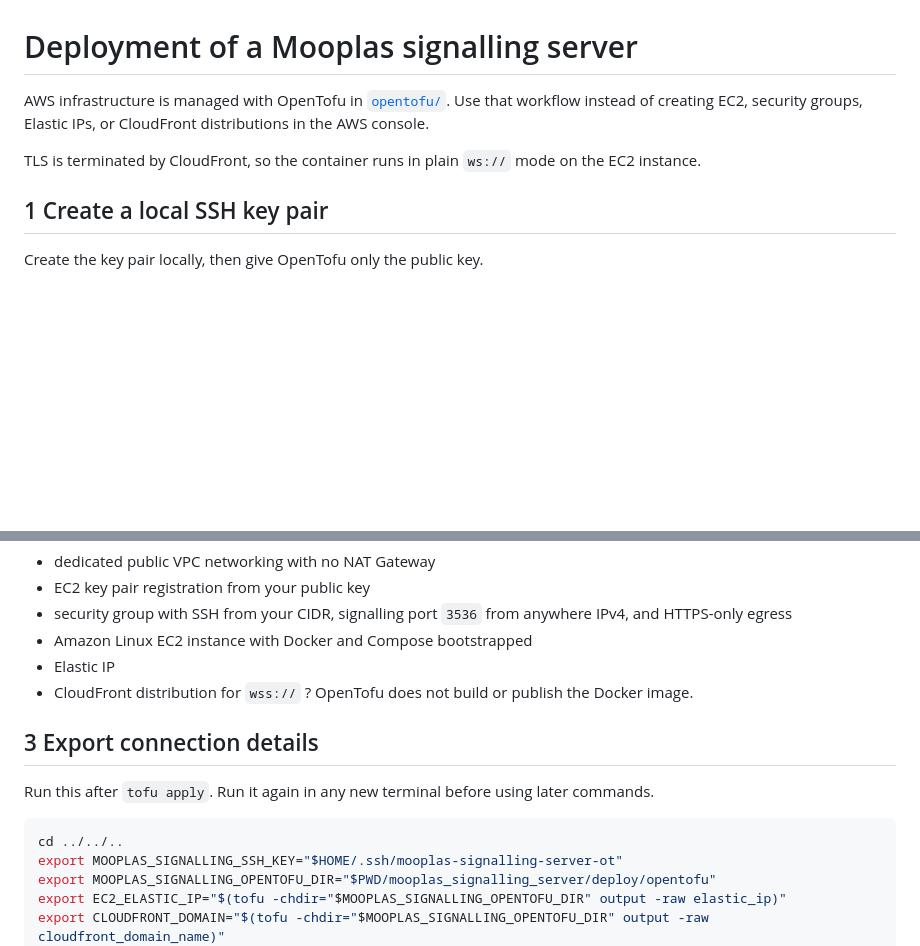
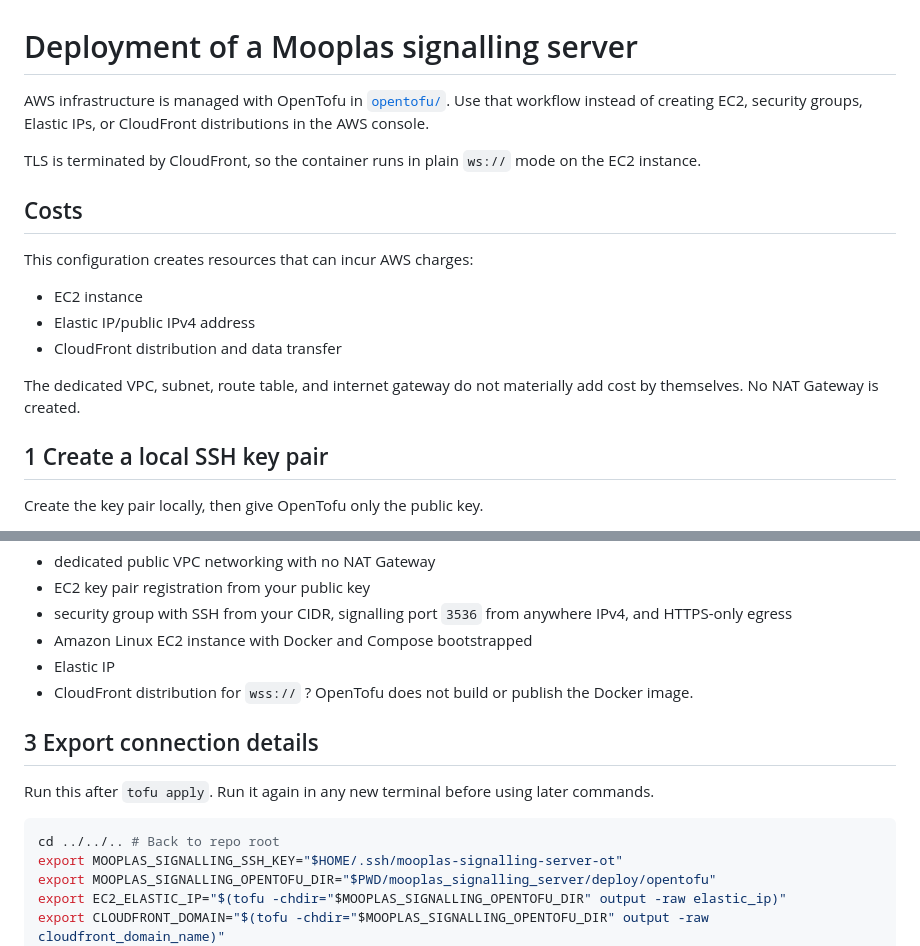
Before and after one commit to kimgoetzke/mooplas, a Markdown page: mooplas_signalling_server/deploy/README_OPENTOFU.md, 2 parts joined by grey strips. Rendered like a GitHub page; blank space fills up the shorter version.

Commit message:
Make the README a little better

````diff
--- a/mooplas_signalling_server/deploy/README_OPENTOFU.md
+++ b/mooplas_signalling_server/deploy/README_OPENTOFU.md
@@ -1,8 +1,20 @@
 # Deployment of a Mooplas signalling server
 
-AWS infrastructure is managed with OpenTofu in [`opentofu/`](./opentofu/). Use that workflow instead of creating EC2, security groups, Elastic IPs, or CloudFront distributions in the AWS console.
+AWS infrastructure is managed with OpenTofu in [`opentofu/`](./opentofu/). Use that workflow instead of creating EC2,
+security groups, Elastic IPs, or CloudFront distributions in the AWS console.
 
 TLS is terminated by CloudFront, so the container runs in plain `ws://` mode on the EC2 instance.
+
+## Costs
+
+This configuration creates resources that can incur AWS charges:
+
+- EC2 instance
+- Elastic IP/public IPv4 address
+- CloudFront distribution and data transfer
+
+The dedicated VPC, subnet, route table, and internet gateway do not materially add cost by themselves. No NAT Gateway is
+created.
 
 ## 1 Create a local SSH key pair
 
@@ -47,15 +60,15 @@ OpenTofu creates:
 - Amazon Linux EC2 instance with Docker and Compose bootstrapped
 - Elastic IP
 - CloudFront distribution for `wss://`
-?
-OpenTofu does not build or publish the Docker image.
+  ?
+  OpenTofu does not build or publish the Docker image.
 
 ## 3 Export connection details
 
 Run this after `tofu apply`. Run it again in any new terminal before using later commands.
 
 ```bash
-cd ../../..
+cd ../../.. # Back to repo root
 export MOOPLAS_SIGNALLING_SSH_KEY="$HOME/.ssh/mooplas-signalling-server-ot"
 export MOOPLAS_SIGNALLING_OPENTOFU_DIR="$PWD/mooplas_signalling_server/deploy/opentofu"
 export EC2_ELASTIC_IP="$(tofu -chdir="$MOOPLAS_SIGNALLING_OPENTOFU_DIR" output -raw elastic_ip)"
````
Also changed, not shown: other parts of mooplas_signalling_server/deploy/README_OPENTOFU.md (+2 -1 lines).
